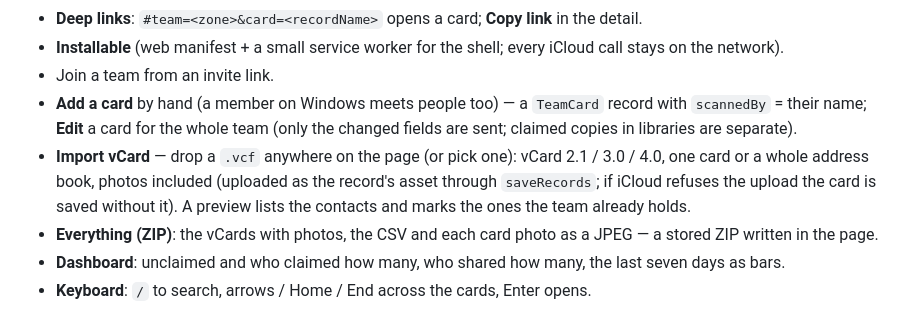
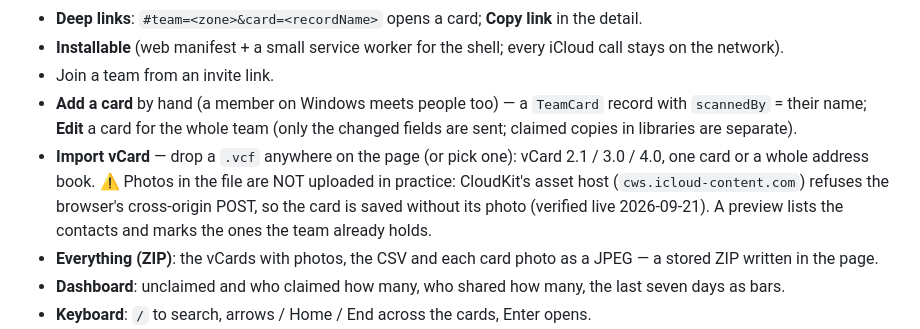
Before and after one commit to dive76/cardlio-team, a Markdown page: README.md, the part around the change. GitHub-like rendering.

Commit message:
README: vCard photos do not upload from the browser (asset host refuses cross-origin POST)
Co-Authored-By: Claude Fable 5.1 <noreply@anthropic.com>

```diff
--- a/README.md
+++ b/README.md
@@ -50,7 +50,7 @@ prefixed. CSP allows scripts from this site and Apple's CDN only.
 - **Installable** (web manifest + a small service worker for the shell; every iCloud call stays on the network).
 - Join a team from an invite link.
 - **Add a card** by hand (a member on Windows meets people too) — a `TeamCard` record with `scannedBy` = their name; **Edit** a card for the whole team (only the changed fields are sent; claimed copies in libraries are separate).
-- **Import vCard** — drop a `.vcf` anywhere on the page (or pick one): vCard 2.1 / 3.0 / 4.0, one card or a whole address book, photos included (uploaded as the record's asset through `saveRecords`; if iCloud refuses the upload the card is saved without it). A preview lists the contacts and marks the ones the team already holds.
+- **Import vCard** — drop a `.vcf` anywhere on the page (or pick one): vCard 2.1 / 3.0 / 4.0, one card or a whole address book. ⚠️ Photos in the file are NOT uploaded in practice: CloudKit's asset host (`cws.icloud-content.com`) refuses the browser's cross-origin POST, so the card is saved without its photo (verified live 2026-09-21). A preview lists the contacts and marks the ones the team already holds.
 - **Everything (ZIP)**: the vCards with photos, the CSV and each card photo as a JPEG — a stored ZIP written in the page.
 - **Dashboard**: unclaimed and who claimed how many, who shared how many, the last seven days as bars.
 - **Keyboard**: `/` to search, arrows / Home / End across the cards, Enter opens.
```
